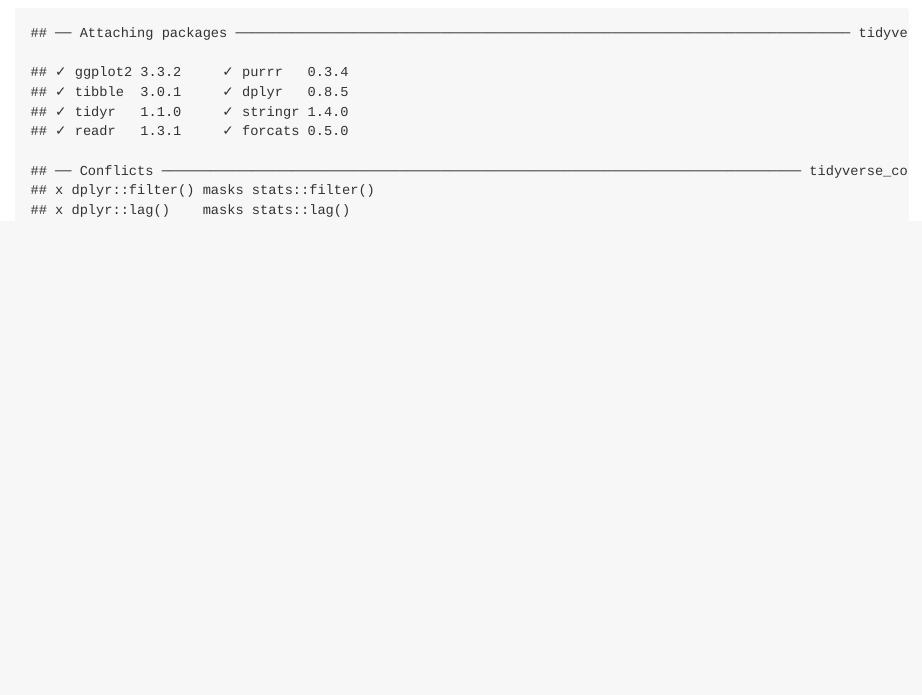
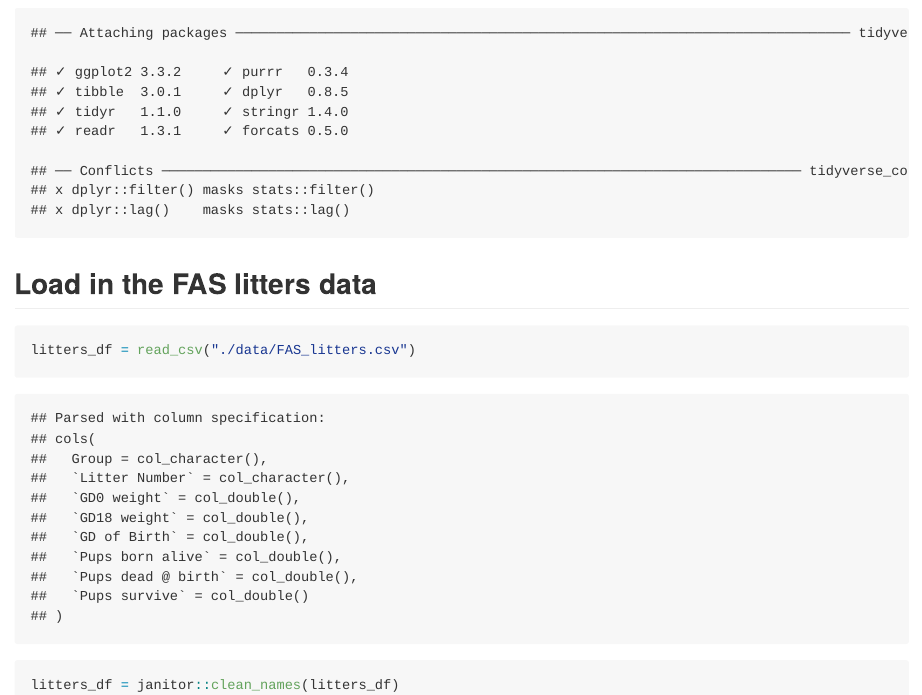
Before and after one commit to lushaliang/data_wrangling_1, an R Markdown document (data_manipulation.rmd): the page in a window 1100 px wide, from 170 px down. The pictures show the output file data_manipulation.md that the author committed with the source, drawn offline in the style of GitHub.

Commit message:
import litters

````diff
--- a/data_manipulation.rmd
+++ b/data_manipulation.rmd
@@ -6,3 +6,10 @@ output: github_document
 ```{r setup}
 library(tidyverse)
 ```
+
+## Load in the FAS litters data
+
+```{r}
+litters_df = read_csv("./data/FAS_litters.csv")
+litters_df = janitor::clean_names(litters_df)
+```
````
Also changed, not shown: data_manipulation.md.
